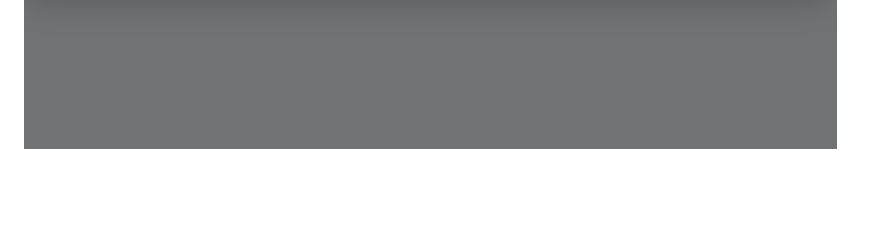
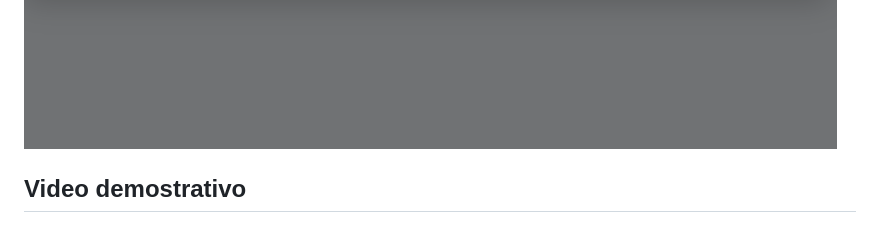
Before and after one commit to evkaal/Actividad2, a Markdown page: README.md, the part around the change. GitHub-like rendering; blank space fills up the shorter version.

```diff
--- a/README.md
+++ b/README.md
@@ -129,3 +129,6 @@ console.log("Folio generado: " + miFolio);
 ![Formulario](img/uno.png)
 ![Formulario](img/dos.png)
 ![Formulario](img/tres.png)
+
+
+## Video demostrativo
```
